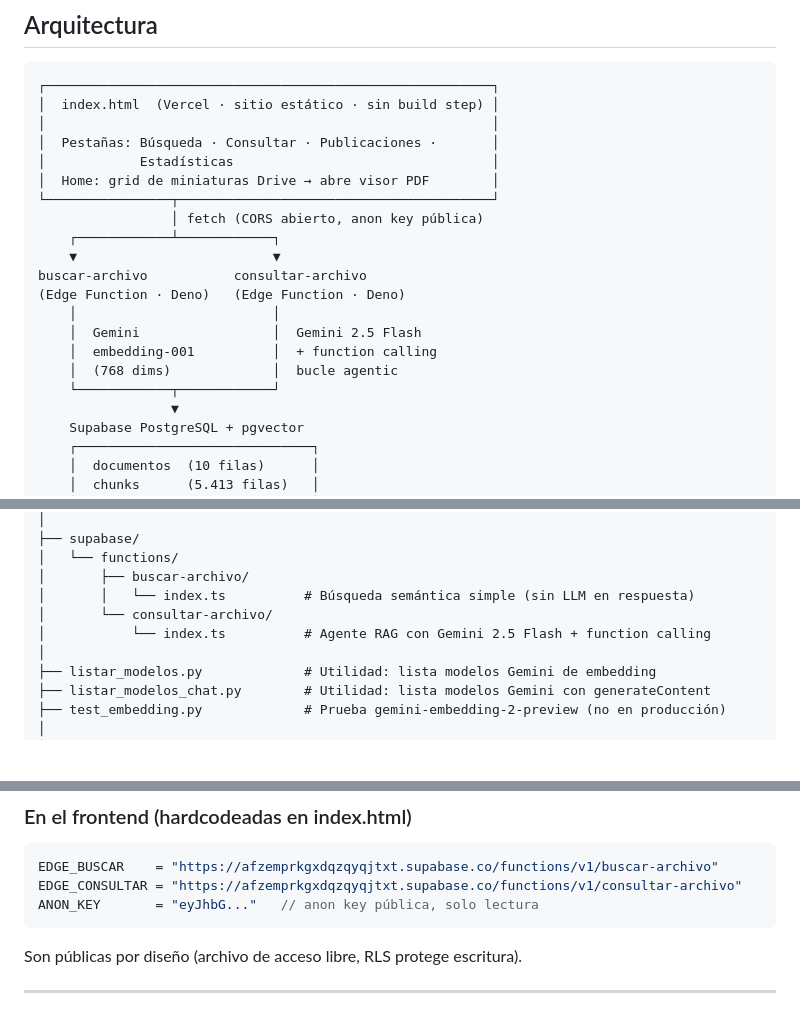
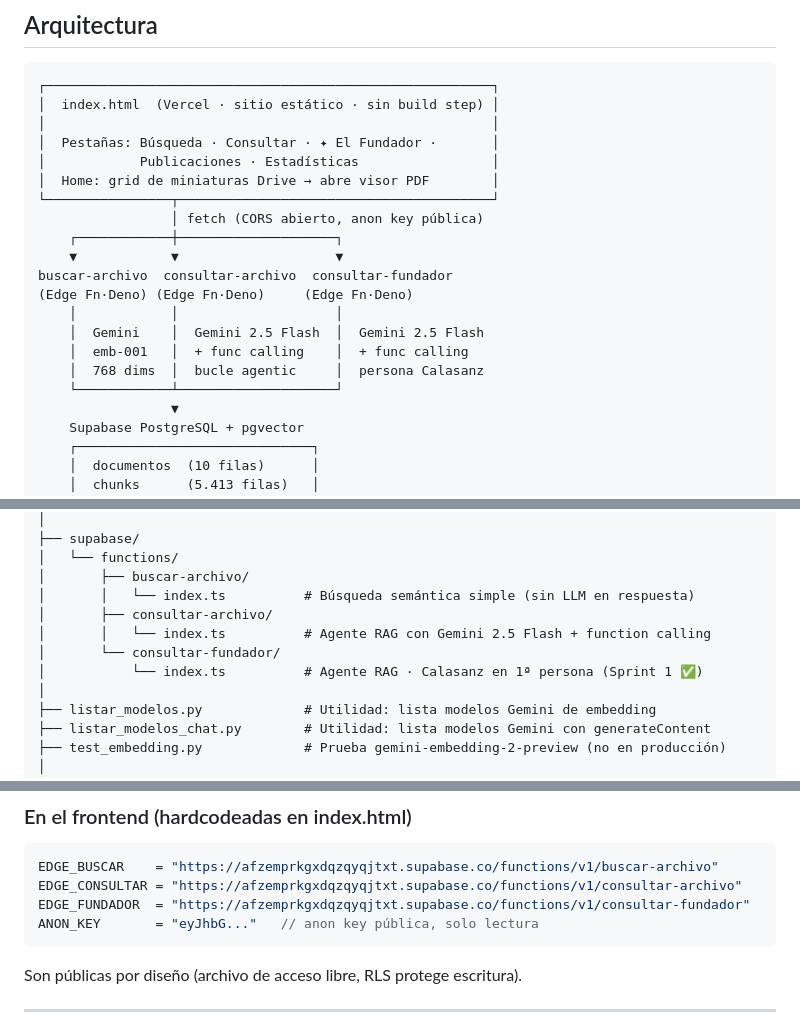
Before and after one commit to jesvivlc/archivo-betania, a Markdown page: CLAUDE.md, 3 parts joined by grey strips. GitHub-like rendering; blank space fills up the shorter version.

````diff
--- a/CLAUDE.md
+++ b/CLAUDE.md
@@ -21,20 +21,20 @@ Usuarios: investigadores, religiosos escolapios, docentes, estudiantes de histor
 ┌─────────────────────────────────────────────────────────┐
 │  index.html  (Vercel · sitio estático · sin build step) │
 │                                                         │
-│  Pestañas: Búsqueda · Consultar · Publicaciones ·       │
-│            Estadísticas                                 │
+│  Pestañas: Búsqueda · Consultar · ✦ El Fundador ·       │
+│            Publicaciones · Estadísticas                 │
 │  Home: grid de miniaturas Drive → abre visor PDF        │
 └────────────────┬────────────────────────────────────────┘
                  │ fetch (CORS abierto, anon key pública)
-    ┌────────────┴────────────┐
-    ▼                         ▼
-buscar-archivo           consultar-archivo
-(Edge Function · Deno)   (Edge Function · Deno)
-    │                         │
-    │  Gemini                 │  Gemini 2.5 Flash
-    │  embedding-001          │  + function calling
-    │  (768 dims)             │  bucle agentic
-    └────────────┬────────────┘
+    ┌────────────┼────────────────────┐
+    ▼            ▼                    ▼
+buscar-archivo  consultar-archivo  consultar-fundador
+(Edge Fn·Deno) (Edge Fn·Deno)     (Edge Fn·Deno)
+    │            │                    │
+    │  Gemini    │  Gemini 2.5 Flash  │  Gemini 2.5 Flash
+    │  emb-001   │  + func calling    │  + func calling
+    │  768 dims  │  bucle agentic     │  persona Calasanz
+    └────────────┴────────────────────┘
                  ▼
     Supabase PostgreSQL + pgvector
     ┌──────────────────────────────┐
@@ -145,8 +164,10 @@ archivo-betania/
 │   └── functions/
 │       ├── buscar-archivo/
 │       │   └── index.ts          # Búsqueda semántica simple (sin LLM en respuesta)
-│       └── consultar-archivo/
-│           └── index.ts          # Agente RAG con Gemini 2.5 Flash + function calling
+│       ├── consultar-archivo/
+│       │   └── index.ts          # Agente RAG con Gemini 2.5 Flash + function calling
+│       └── consultar-fundador/
+│           └── index.ts          # Agente RAG · Calasanz en 1ª persona (Sprint 1 ✅)
 │
 ├── listar_modelos.py             # Utilidad: lista modelos Gemini de embedding
 ├── listar_modelos_chat.py        # Utilidad: lista modelos Gemini con generateContent
@@ -233,6 +254,7 @@ DRIVE_FOLDER_ID     → ID de la carpeta raíz en Google Drive
 ```javascript
 EDGE_BUSCAR    = "https://afzemprkgxdqzqyqjtxt.supabase.co/functions/v1/buscar-archivo"
 EDGE_CONSULTAR = "https://afzemprkgxdqzqyqjtxt.supabase.co/functions/v1/consultar-archivo"
+EDGE_FUNDADOR  = "https://afzemprkgxdqzqyqjtxt.supabase.co/functions/v1/consultar-fundador"
 ANON_KEY       = "eyJhbG..."   // anon key pública, solo lectura
 ```
 
````
Also changed, not shown: other parts of CLAUDE.md (+36 -11 lines).
